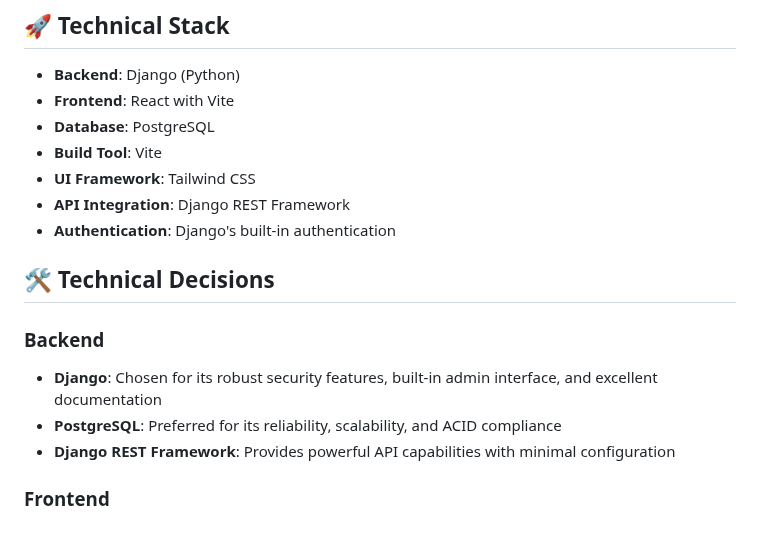
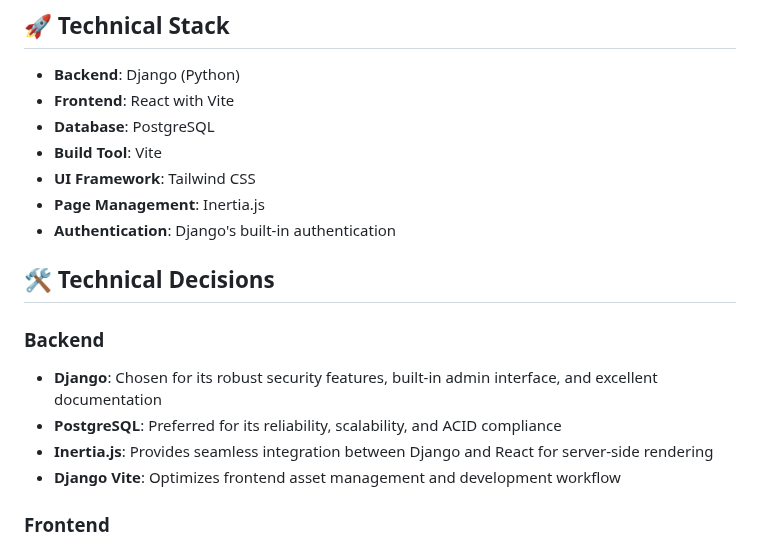
Before and after one commit to denilany/Dev_testing, a Markdown page: README.md, the part around the change. Drawn GitHub-style.

Commit message:
Update README.md to reflect changes in API integration and page management

```diff
--- a/README.md
+++ b/README.md
@@ -9,7 +9,7 @@ A modern web application built with Django, React, and PostgreSQL.
 - **Database**: PostgreSQL
 - **Build Tool**: Vite
 - **UI Framework**: Tailwind CSS
-- **API Integration**: Django REST Framework
+- **Page Management**: Inertia.js
 - **Authentication**: Django's built-in authentication
 
 ## 🛠️ Technical Decisions
@@ -17,7 +17,8 @@ A modern web application built with Django, React, and PostgreSQL.
 ### Backend
 - **Django**: Chosen for its robust security features, built-in admin interface, and excellent documentation
 - **PostgreSQL**: Preferred for its reliability, scalability, and ACID compliance
-- **Django REST Framework**: Provides powerful API capabilities with minimal configuration
+- **Inertia.js**: Provides seamless integration between Django and React for server-side rendering
+- **Django Vite**: Optimizes frontend asset management and development workflow
 
 ### Frontend
 - **React**: Modern, component-based UI library with excellent developer experience
```
